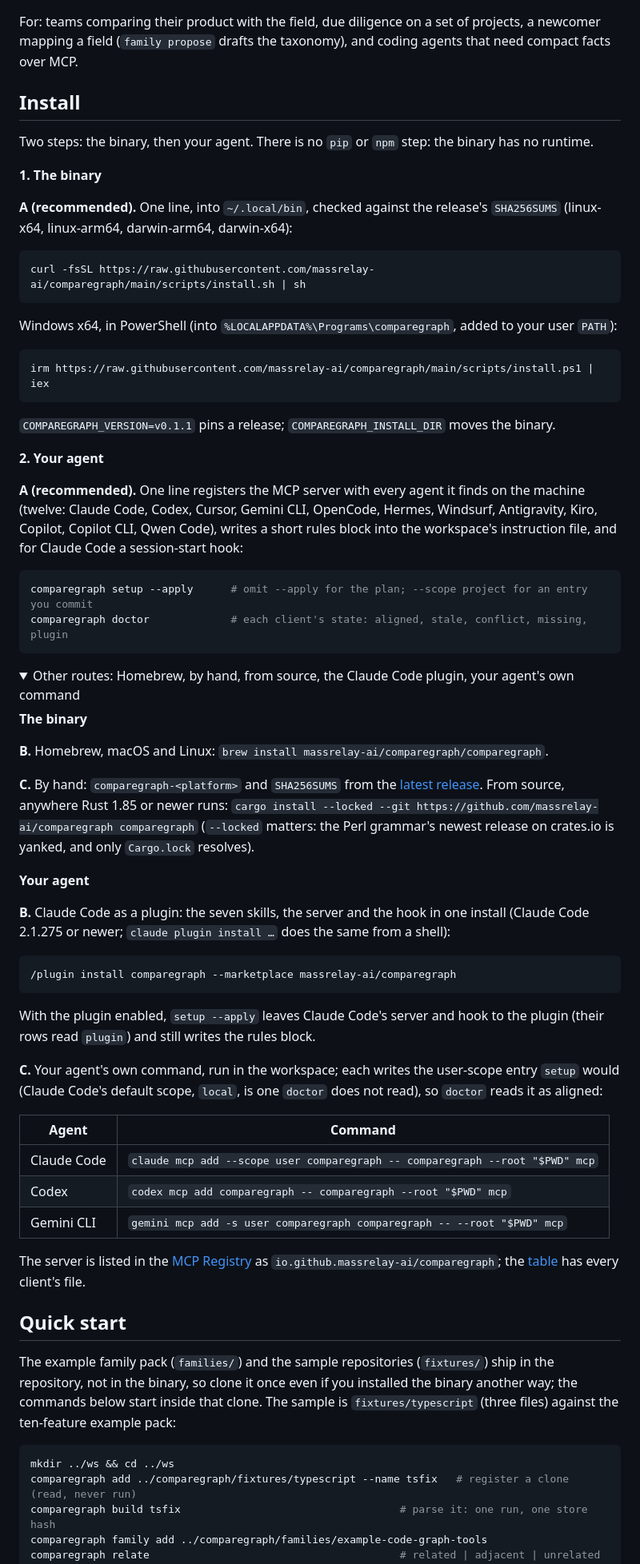
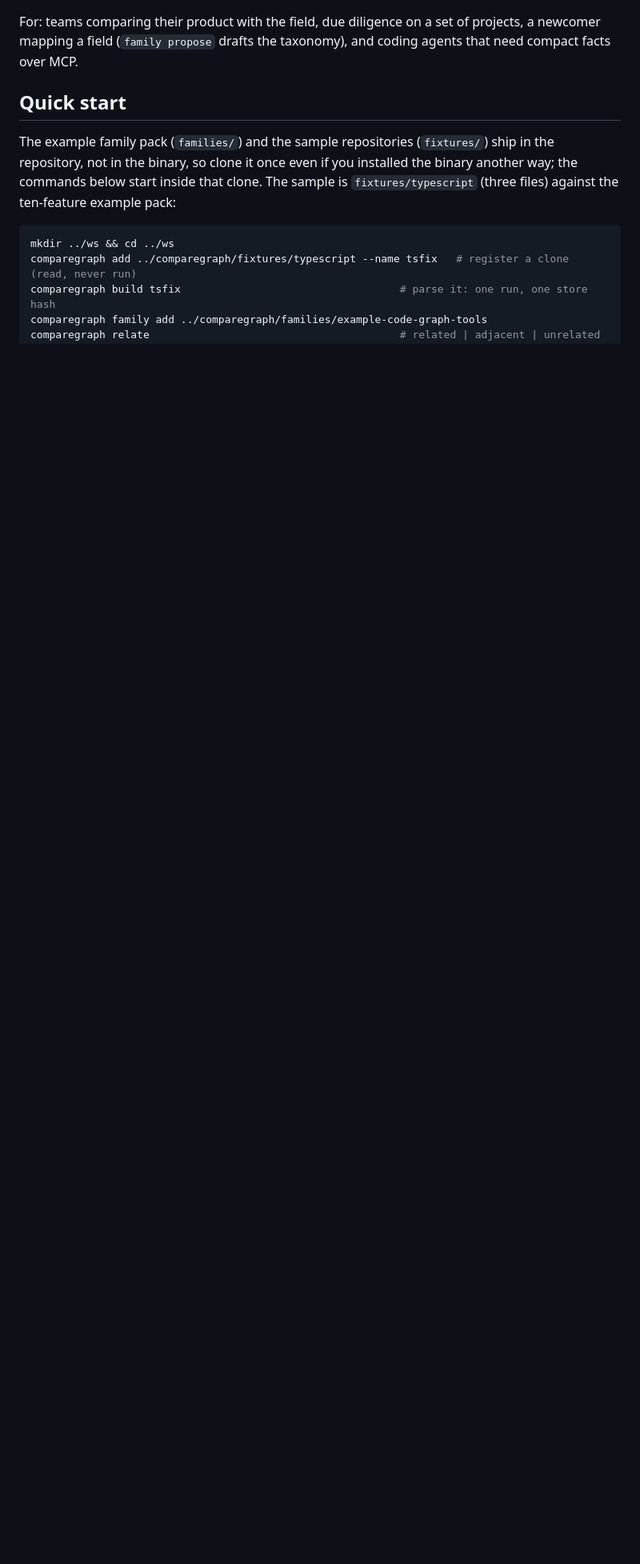
Before and after one commit to massrelay-ai/comparegraph, a Markdown page: README.md, the part around one of its changes. Shown at 80% size. Rendered like a GitHub page; folded sections open; blank space fills up the shorter version.

````diff
--- a/README.md
+++ b/README.md
@@ -83,75 +196,5 @@ number cannot be checked, and notes go stale when the code moves. Five propertie
 For: teams comparing their product with the field, due diligence on a set of projects, a newcomer mapping a field
 (`family propose` drafts the taxonomy), and coding agents that need compact facts over MCP.
-
-## Install
-
-Two steps: the binary, then your agent. There is no `pip` or `npm` step: the binary has no runtime.
-
-**1. The binary**
-
-**A (recommended).** One line, into `~/.local/bin`, checked against the release's `SHA256SUMS` (linux-x64, linux-arm64,
-darwin-arm64, darwin-x64):
-
-```bash
-curl -fsSL https://raw.githubusercontent.com/massrelay-ai/comparegraph/main/scripts/install.sh | sh
-```
-
-Windows x64, in PowerShell (into `%LOCALAPPDATA%\Programs\comparegraph`, added to your user `PATH`):
-
-```powershell
-irm https://raw.githubusercontent.com/massrelay-ai/comparegraph/main/scripts/install.ps1 | iex
-```
-
-`COMPAREGRAPH_VERSION=v0.1.1` pins a release; `COMPAREGRAPH_INSTALL_DIR` moves the binary.
-
-**2. Your agent**
-
-**A (recommended).** One line registers the MCP server with every agent it finds on the machine (twelve: Claude Code,
-Codex, Cursor, Gemini CLI, OpenCode, Hermes, Windsurf, Antigravity, Kiro, Copilot, Copilot CLI, Qwen Code), writes a short
-rules block into the workspace's instruction file, and for Claude Code a session-start hook:
-
-```bash
-comparegraph setup --apply      # omit --apply for the plan; --scope project for an entry you commit
-comparegraph doctor             # each client's state: aligned, stale, conflict, missing, plugin
-```
-
-<details>
-<summary>Other routes: Homebrew, by hand, from source, the Claude Code plugin, your agent's own command</summary>
-
-**The binary**
-
-**B.** Homebrew, macOS and Linux: `brew install massrelay-ai/comparegraph/comparegraph`.
-
-**C.** By hand: `comparegraph-<platform>` and `SHA256SUMS` from the
-[latest release](https://github.com/massrelay-ai/comparegraph/releases/latest). From source, anywhere Rust 1.85 or newer
-runs: `cargo install --locked --git https://github.com/massrelay-ai/comparegraph comparegraph` (`--locked` matters: the
-Perl grammar's newest release on crates.io is yanked, and only `Cargo.lock` resolves).
-
-**Your agent**
-
-**B.** Claude Code as a plugin: the seven skills, the server and the hook in one install (Claude Code 2.1.275 or newer;
-`claude plugin install …` does the same from a shell):
-
-```text
-/plugin install comparegraph --marketplace massrelay-ai/comparegraph
-```
-
-With the plugin enabled, `setup --apply` leaves Claude Code's server and hook to the plugin (their rows read `plugin`)
-and still writes the rules block.
-
-**C.** Your agent's own command, run in the workspace; each writes the user-scope entry `setup` would (Claude Code's
-default scope, `local`, is one `doctor` does not read), so `doctor` reads it as aligned:
-
-| Agent | Command |
-|---|---|
-| Claude Code | `claude mcp add --scope user comparegraph -- comparegraph --root "$PWD" mcp` |
-| Codex | `codex mcp add comparegraph -- comparegraph --root "$PWD" mcp` |
-| Gemini CLI | `gemini mcp add -s user comparegraph comparegraph -- --root "$PWD" mcp` |
-
-</details>
-
-The server is listed in the [MCP Registry](https://registry.modelcontextprotocol.io) as `io.github.massrelay-ai/comparegraph`;
-the [table](#agents-platforms-uninstall) has every client's file.
 
 ## Quick start
 
````
Also changed, not shown: other parts of README.md (+135 -18 lines), CHANGELOG.md (+2 -0 lines).
